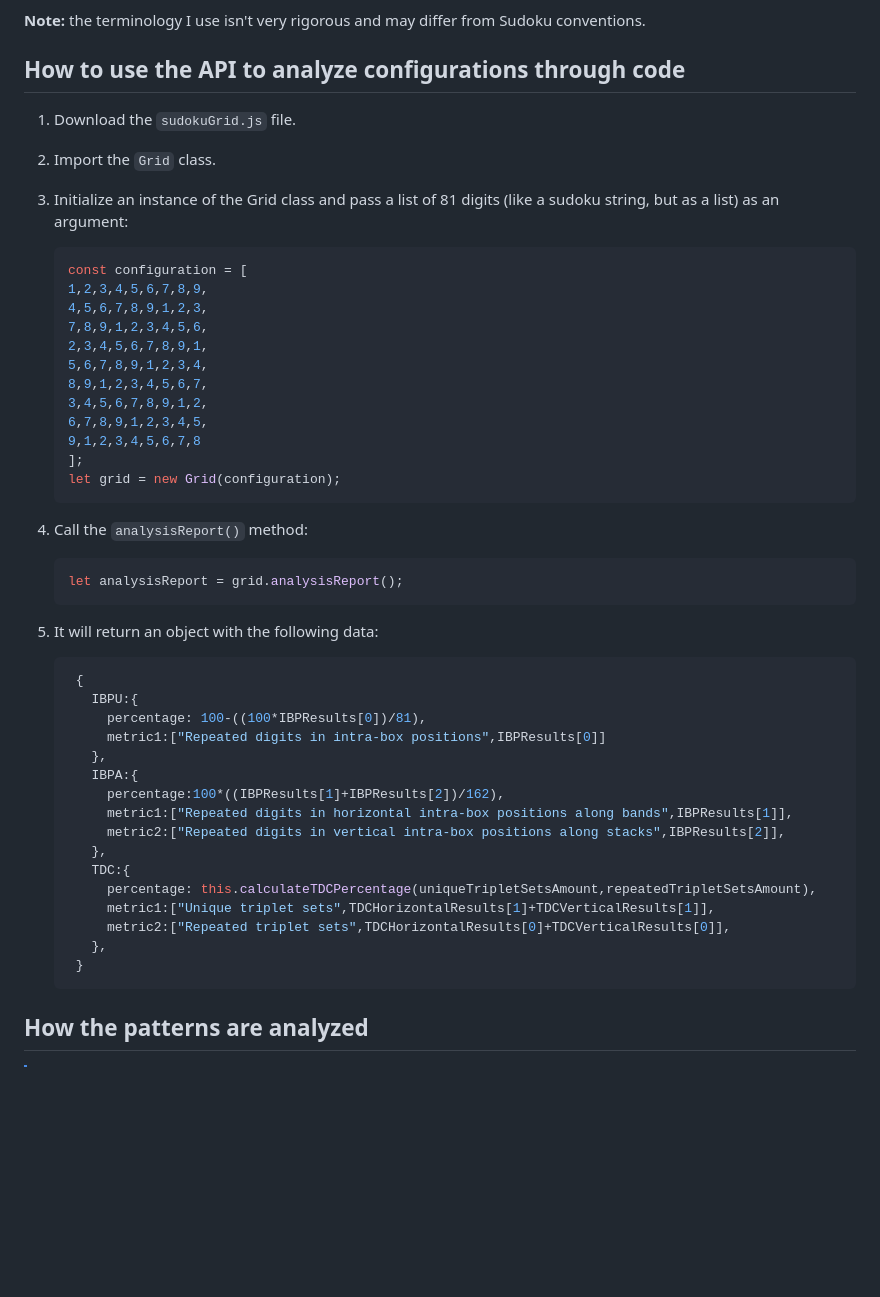
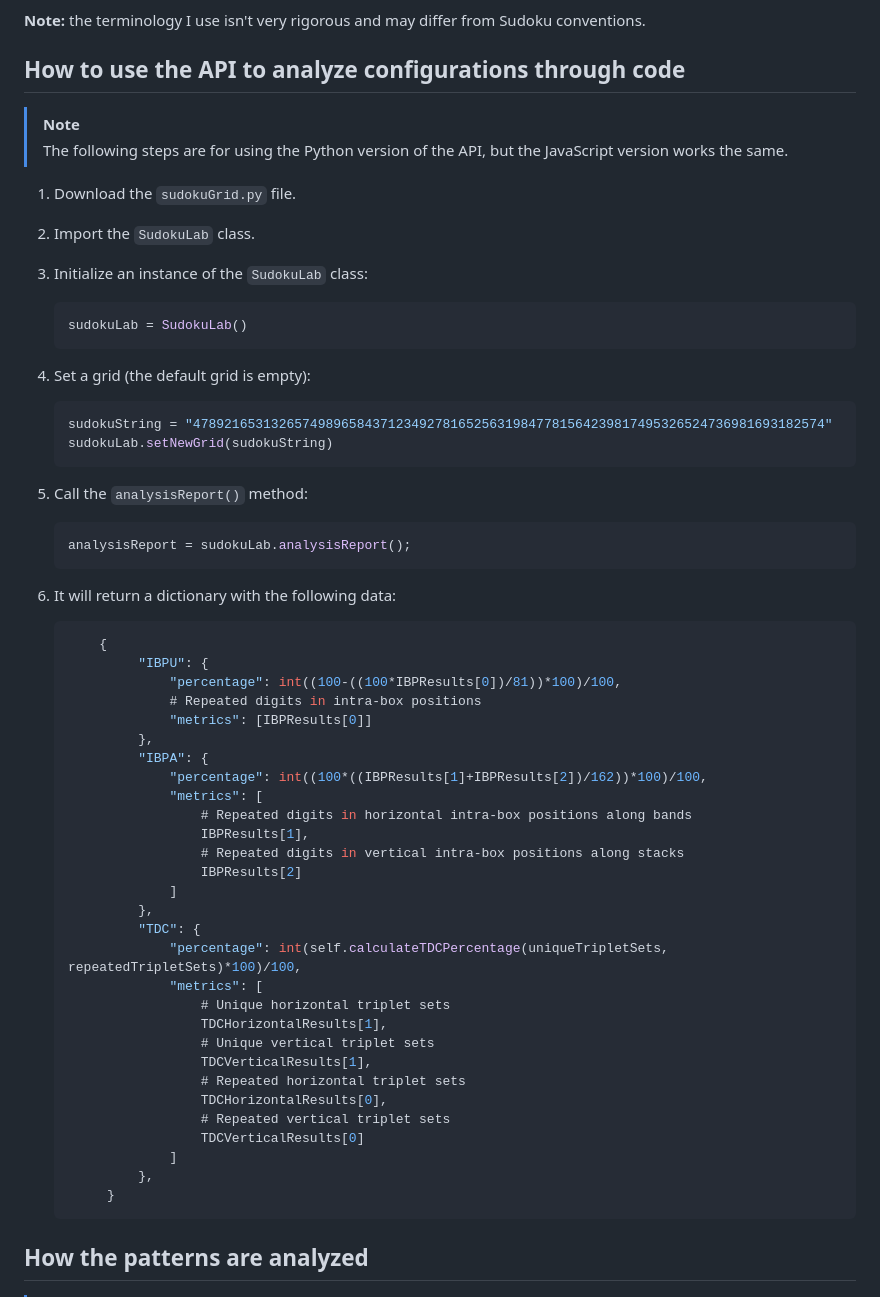
Before and after one commit to Joaquin-E-Serraiti/jes-sudoku-lab, a Markdown page: README.md, the part around the change. GitHub-like rendering; blank space fills up the shorter version.

````diff
--- a/README.md
+++ b/README.md
@@ -22,48 +22,57 @@ The analysis and the patterns are based on this article: [Classification of Sudo
 **Note:** the terminology I use isn't very rigorous and may differ from Sudoku conventions.
 
 ## How to use the API to analyze configurations through code
+> [!NOTE]
+> The following steps are for using the Python version of the API, but the JavaScript version works the same.
 
-1. Download the `sudokuGrid.js` file.
-2. Import the `Grid` class.
-3. Initialize an instance of the Grid class and pass a list of 81 digits (like a sudoku string, but as a list) as an argument:
+1. Download the `sudokuGrid.py` file.
+2. Import the `SudokuLab` class.
+3. Initialize an instance of the `SudokuLab` class:
    ```js
-   const configuration = [
-   1,2,3,4,5,6,7,8,9,
-   4,5,6,7,8,9,1,2,3,
-   7,8,9,1,2,3,4,5,6,
-   2,3,4,5,6,7,8,9,1,
-   5,6,7,8,9,1,2,3,4,
-   8,9,1,2,3,4,5,6,7,
-   3,4,5,6,7,8,9,1,2,
-   6,7,8,9,1,2,3,4,5,
-   9,1,2,3,4,5,6,7,8
-   ];
-   let grid = new Grid(configuration);
+   sudokuLab = SudokuLab()
    ```
-4. Call the `analysisReport()` method:
+4. Set a grid (the default grid is empty):
+   ```js
+   sudokuString = "478921653132657498965843712349278165256319847781564239817495326524736981693182574"
+   sudokuLab.setNewGrid(sudokuString)
+   ```
+5. Call the `analysisReport()` method:
 
    ```js
-   let analysisReport = grid.analysisReport();
+   analysisReport = sudokuLab.analysisReport();
    ```
-6. It will return an object with the following data:
+6. It will return a dictionary with the following data:
 
    ```js
-    {
-      IBPU:{
-        percentage: 100-((100*IBPResults[0])/81),
-        metric1:["Repeated digits in intra-box positions",IBPResults[0]]
-      },
-      IBPA:{
-        percentage:100*((IBPResults[1]+IBPResults[2])/162),
-        metric1:["Repeated digits in horizontal intra-box positions along bands",IBPResults[1]],
-        metric2:["Repeated digits in vertical intra-box positions along stacks",IBPResults[2]],
-      },
-      TDC:{
-        percentage: this.calculateTDCPercentage(uniqueTripletSetsAmount,repeatedTripletSetsAmount),
-        metric1:["Unique triplet sets",TDCHorizontalResults[1]+TDCVerticalResults[1]],
-        metric2:["Repeated triplet sets",TDCHorizontalResults[0]+TDCVerticalResults[0]],
-      },
-    }
+       {
+            "IBPU": {
+                "percentage": int((100-((100*IBPResults[0])/81))*100)/100,
+                # Repeated digits in intra-box positions
+                "metrics": [IBPResults[0]]
+            },
+            "IBPA": {
+                "percentage": int((100*((IBPResults[1]+IBPResults[2])/162))*100)/100,
+                "metrics": [
+                    # Repeated digits in horizontal intra-box positions along bands
+                    IBPResults[1],
+                    # Repeated digits in vertical intra-box positions along stacks
+                    IBPResults[2]
+                ]
+            },
+            "TDC": {
+                "percentage": int(self.calculateTDCPercentage(uniqueTripletSets, repeatedTripletSets)*100)/100,
+                "metrics": [
+                    # Unique horizontal triplet sets
+                    TDCHorizontalResults[1],
+                    # Unique vertical triplet sets
+                    TDCVerticalResults[1],
+                    # Repeated horizontal triplet sets
+                    TDCHorizontalResults[0],
+                    # Repeated vertical triplet sets
+                    TDCVerticalResults[0]
+                ]
+            },
+        }
    ```
 
 ## How the patterns are analyzed
````
